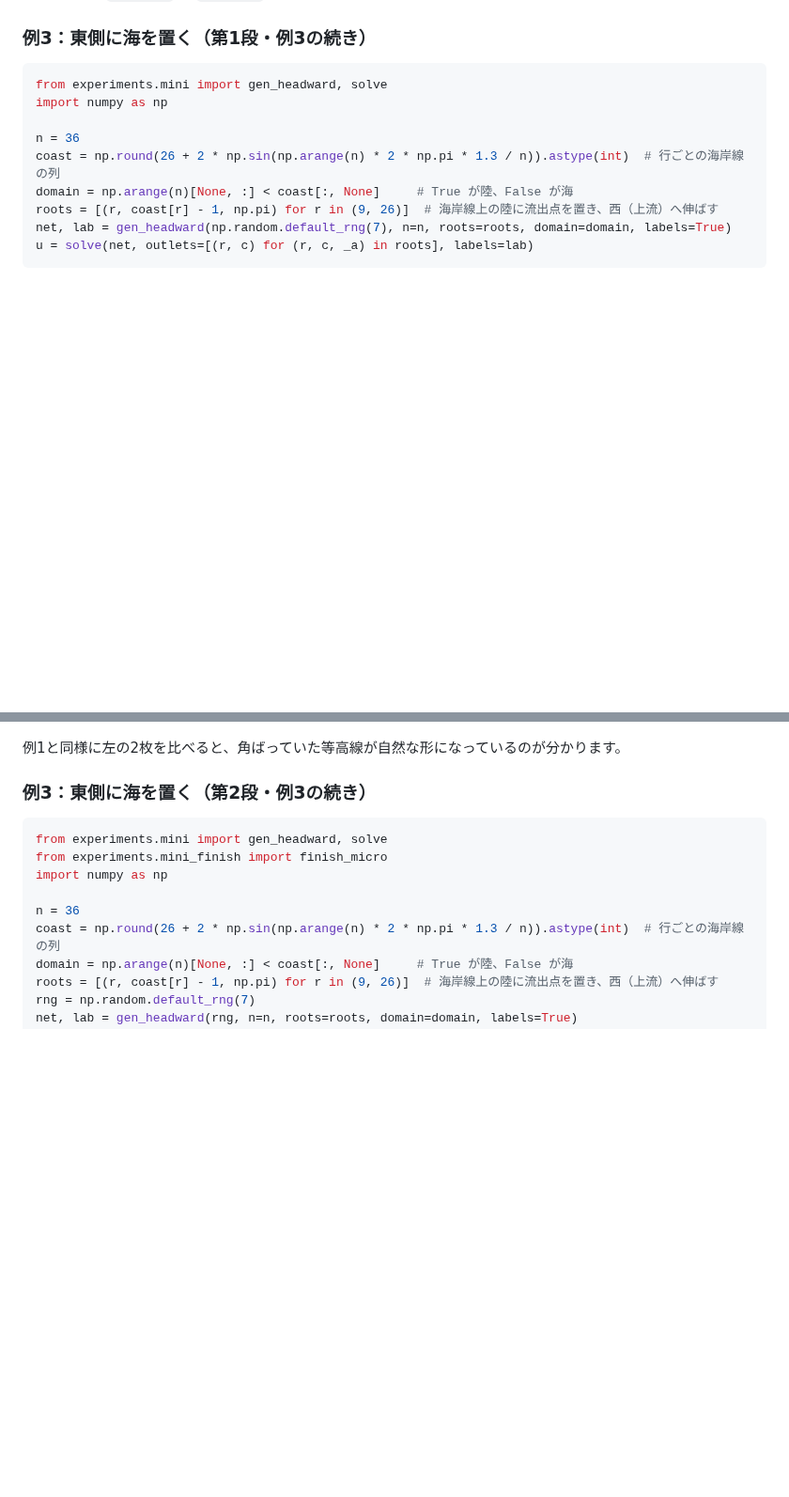
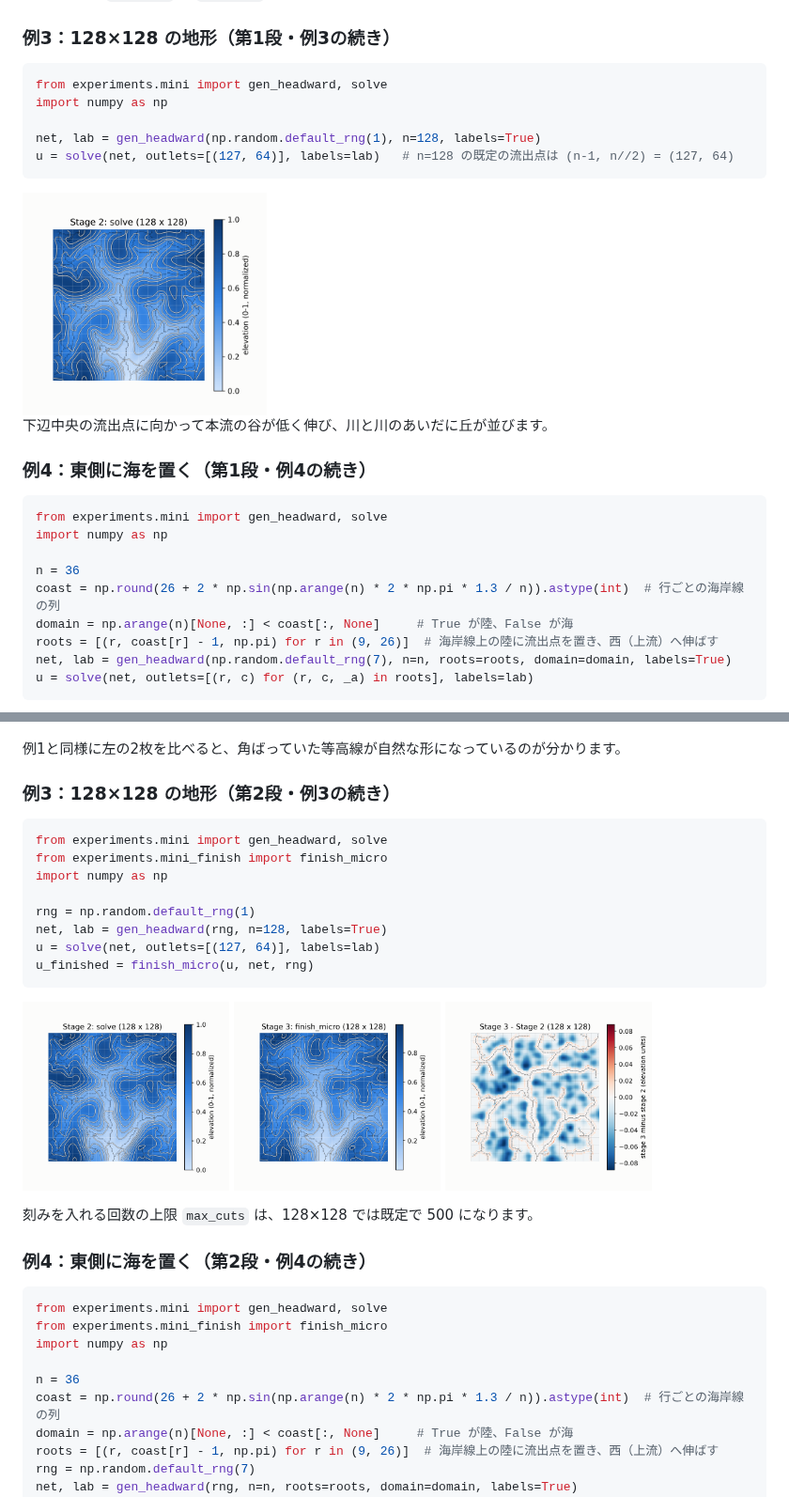
Before and after one commit to mykawariver/mykawa, a Markdown page: docs/USAGE.md, 2 parts joined by grey strips. Shown at 94% size. Drawn GitHub-style; pictures changed too: docs/images/stage2_128.png (added), docs/images/stage3_128.png (added), docs/images/stage3_128_diff.png (added); blank space fills up the shorter version.

Commit message:
WIP: renumber the sea example to 4 and draft a 128x128 example 3 (single outlet, to be revised)
Co-Authored-By: Claude Opus 5.5 <noreply@anthropic.com>
Claude-Session: https://claude.ai/code/session_01K9F12EKWCo2kUdrxjG52ma

````diff
--- a/docs/USAGE.md
+++ b/docs/USAGE.md
@@ -144,7 +157,21 @@ u = solve(net, outlets=[(r, c) for (r, c, _a) in roots], labels=lab)
 
 2つの流出点 `(35, 12)` と `(18, 35)` の周辺が最も低く、外側に向かって高くなります。
 
-### 例3：東側に海を置く（第1段・例3の続き）
+### 例3：128×128 の地形（第1段・例3の続き）
+
+```python
+from experiments.mini import gen_headward, solve
+import numpy as np
+
+net, lab = gen_headward(np.random.default_rng(1), n=128, labels=True)
+u = solve(net, outlets=[(127, 64)], labels=lab)   # n=128 の既定の流出点は (n-1, n//2) = (127, 64)
+```
+
+<img src="images/stage2_128.png" width="260" alt="第2段・128×128：等高線入りの標高図。下辺中央の流出点に向かって本流の谷が低く伸び、そのあいだに丘が並ぶ。">
+
+下辺中央の流出点に向かって本流の谷が低く伸び、川と川のあいだに丘が並びます。
+
+### 例4：東側に海を置く（第1段・例4の続き）
 
 ```python
 from experiments.mini import gen_headward, solve
@@ -225,7 +252,24 @@ u_finished = finish_micro(u, net, rng)
 
 例1と同様に左の2枚を比べると、角ばっていた等高線が自然な形になっているのが分かります。
 
-### 例3：東側に海を置く（第2段・例3の続き）
+### 例3：128×128 の地形（第2段・例3の続き）
+
+```python
+from experiments.mini import gen_headward, solve
+from experiments.mini_finish import finish_micro
+import numpy as np
+
+rng = np.random.default_rng(1)
+net, lab = gen_headward(rng, n=128, labels=True)
+u = solve(net, outlets=[(127, 64)], labels=lab)
+u_finished = finish_micro(u, net, rng)
+```
+
+<img src="images/stage2_128.png" width="220" alt="第2段・128×128：仕上げ前の標高図。"> <img src="images/stage3_128.png" width="220" alt="第3段・128×128：第2段の標高図に、斜面の細かな刻みが加わっている。"> <img src="images/stage3_128_diff.png" width="220" alt="第3段と第2段の差・128×128：丘の斜面のあちこちが青く削られ、川沿いにわずかな赤が見える。">
+
+刻みを入れる回数の上限 `max_cuts` は、128×128 では既定で 500 になります。
+
+### 例4：東側に海を置く（第2段・例4の続き）
 
 ```python
 from experiments.mini import gen_headward, solve
````
Also changed, not shown: other parts of docs/USAGE.md (+14 -1 lines), docs/images/stage1_128.png (added).
